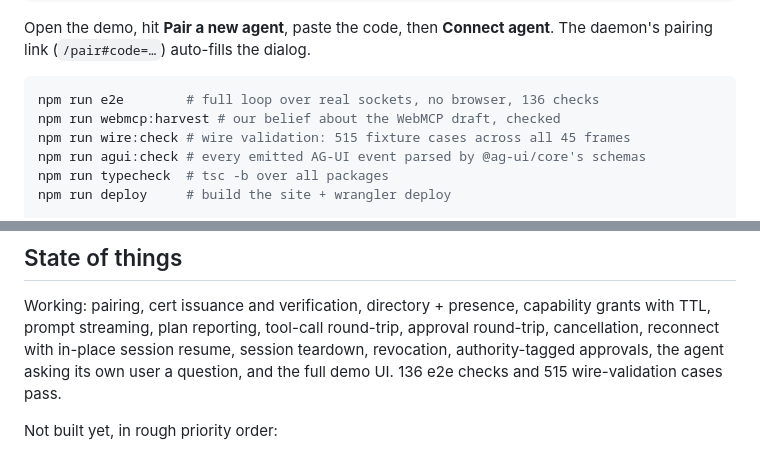
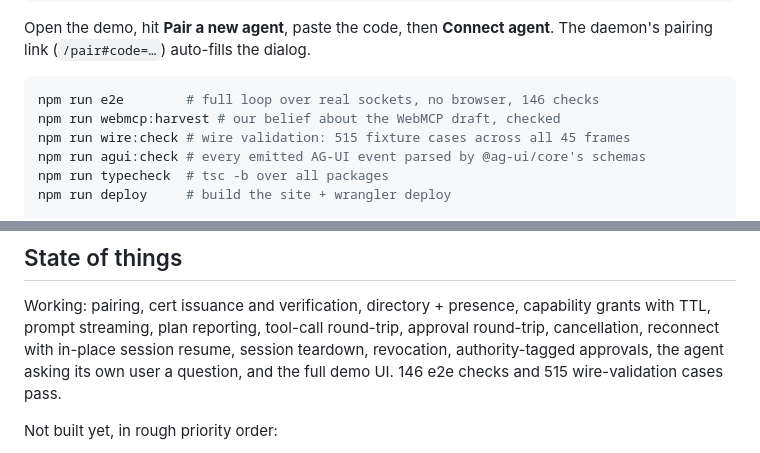
Before and after one commit to gkoreli/agentport, a Markdown page: AGENTS.md, 2 parts joined by grey strips. Drawn GitHub-style.

Commit message:
docs: 146 e2e checks
Co-Authored-By: Claude Fable 5 <noreply@anthropic.com>

````diff
--- a/AGENTS.md
+++ b/AGENTS.md
@@ -141,7 +141,7 @@ Open the demo, hit **Pair a new agent**, paste the code, then **Connect
 agent**. The daemon's pairing link (`/pair#code=…`) auto-fills the dialog.
 
 ```bash
-npm run e2e        # full loop over real sockets, no browser, 136 checks
+npm run e2e        # full loop over real sockets, no browser, 146 checks
 npm run webmcp:harvest # our belief about the WebMCP draft, checked
 npm run wire:check # wire validation: 515 fixture cases across all 45 frames
 npm run agui:check # every emitted AG-UI event parsed by @ag-ui/core's schemas
@@ -400,7 +400,7 @@ Working: pairing, cert issuance and verification, directory + presence,
 capability grants with TTL, prompt streaming, plan reporting, tool-call
 round-trip, approval round-trip, cancellation, reconnect with in-place session
 resume, session teardown, revocation, authority-tagged approvals, the agent
-asking its own user a question, and the full demo UI. 136 e2e checks and 515
+asking its own user a question, and the full demo UI. 146 e2e checks and 515
 wire-validation cases pass.
 
 Not built yet, in rough priority order:
````
